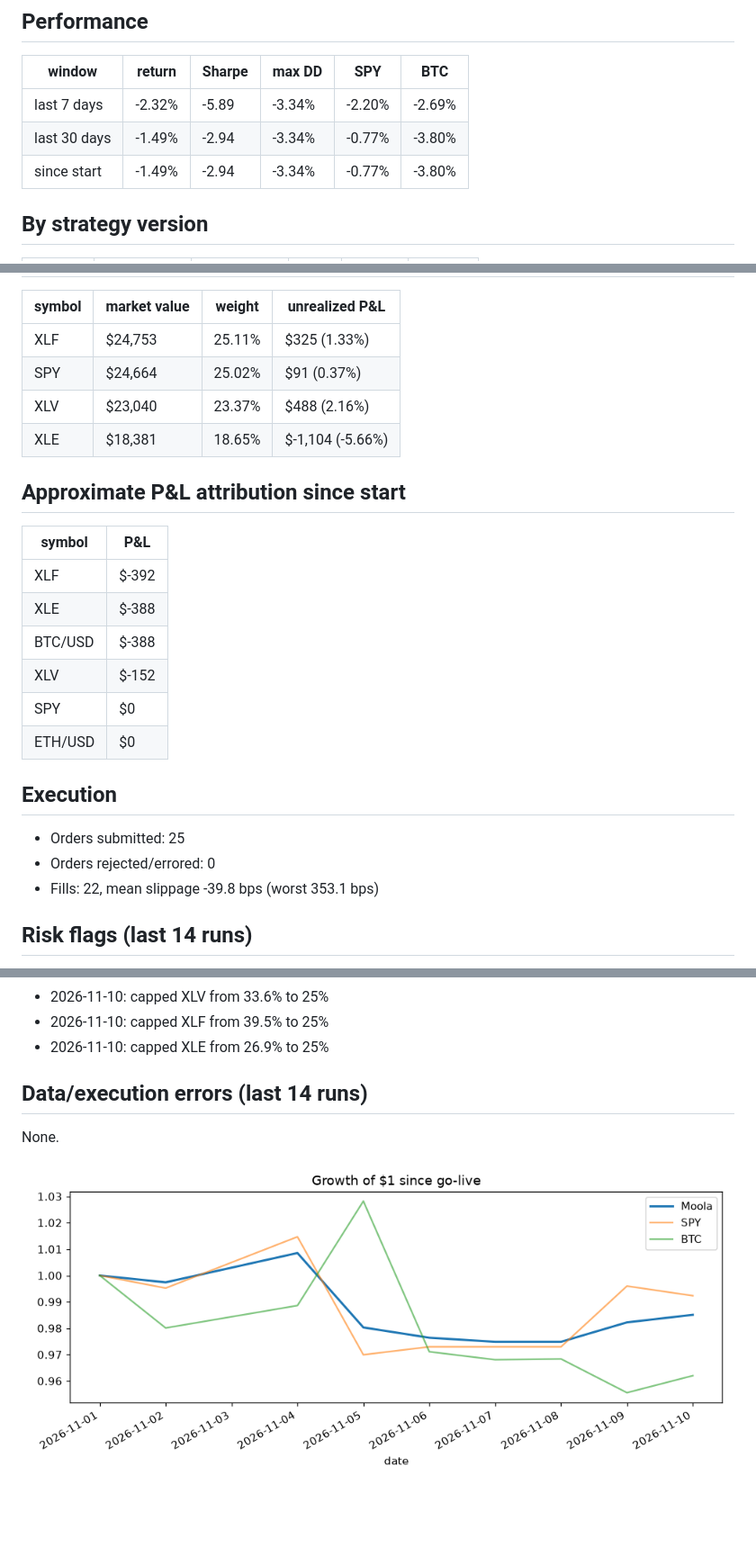
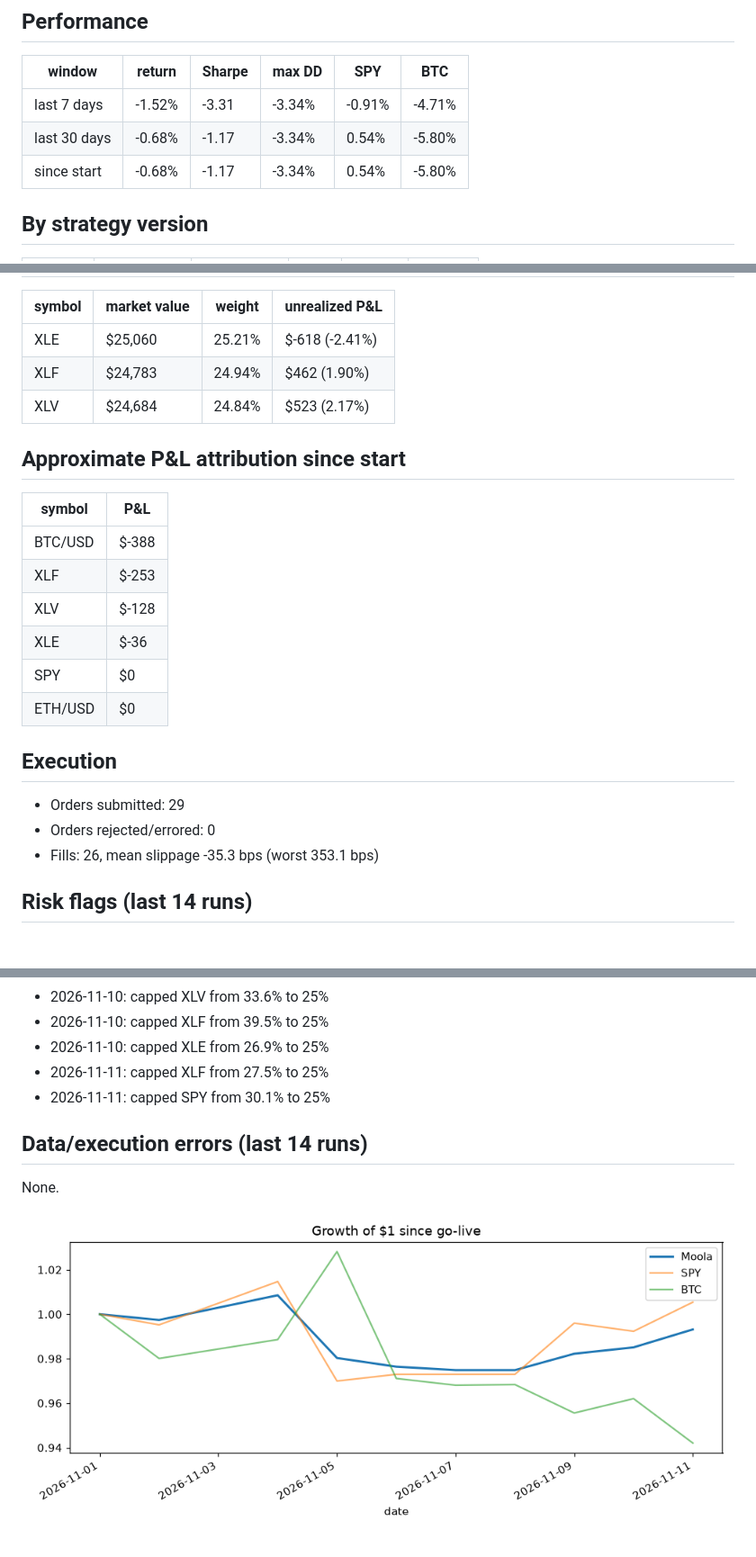
Before and after one commit to zkp6c4vr89-coder/Moola, a Markdown page: results_summary.md, 3 parts joined by grey strips. Shown at 90% size. Drawn GitHub-style; pictures changed too: logs/equity.png; blank space fills up the shorter version.

Commit message:
bot: daily run 2026-11-11

```diff
--- a/results_summary.md
+++ b/results_summary.md
@@ -11,9 +11,9 @@ _Generated 2026-11-10 21:30 UTC. Auto-generated by `moola.report`, do not edit._
 
 | window | return | Sharpe | max DD | SPY | BTC |
 |---|---|---|---|---|---|
-| last 7 days | -2.32% | -5.89 | -3.34% | -2.20% | -2.69% |
-| last 30 days | -1.49% | -2.94 | -3.34% | -0.77% | -3.80% |
-| since start | -1.49% | -2.94 | -3.34% | -0.77% | -3.80% |
+| last 7 days | -1.52% | -3.31 | -3.34% | -0.91% | -4.71% |
+| last 30 days | -0.68% | -1.17 | -3.34% | 0.54% | -5.80% |
+| since start | -0.68% | -1.17 | -3.34% | 0.54% | -5.80% |
 
 ## By strategy version
 
@@ -25,27 +25,26 @@ _Generated 2026-11-10 21:30 UTC. Auto-generated by `moola.report`, do not edit._
 
 | symbol | market value | weight | unrealized P&L |
 |---|---|---|---|
-| XLF | $24,753 | 25.11% | $325 (1.33%) |
-| SPY | $24,664 | 25.02% | $91 (0.37%) |
-| XLV | $23,040 | 23.37% | $488 (2.16%) |
-| XLE | $18,381 | 18.65% | $-1,104 (-5.66%) |
+| XLE | $25,060 | 25.21% | $-618 (-2.41%) |
+| XLF | $24,783 | 24.94% | $462 (1.90%) |
+| XLV | $24,684 | 24.84% | $523 (2.17%) |
 
 ## Approximate P&L attribution since start
 
 | symbol | P&L |
 |---|---|
-| XLF | $-392 |
-| XLE | $-388 |
 | BTC/USD | $-388 |
-| XLV | $-152 |
+| XLF | $-253 |
+| XLV | $-128 |
+| XLE | $-36 |
 | SPY | $0 |
 | ETH/USD | $0 |
 
 ## Execution
 
-- Orders submitted: 25
+- Orders submitted: 29
 - Orders rejected/errored: 0
-- Fills: 22, mean slippage -39.8 bps (worst 353.1 bps)
+- Fills: 26, mean slippage -35.3 bps (worst 353.1 bps)
 
 ## Risk flags (last 14 runs)
 
@@ -72,6 +71,8 @@ _Generated 2026-11-10 21:30 UTC. Auto-generated by `moola.report`, do not edit._
 - 2026-11-10: capped XLV from 33.6% to 25%
 - 2026-11-10: capped XLF from 39.5% to 25%
 - 2026-11-10: capped XLE from 26.9% to 25%
+- 2026-11-11: capped XLF from 27.5% to 25%
+- 2026-11-11: capped SPY from 30.1% to 25%
 
 ## Data/execution errors (last 14 runs)
 
```
Also changed, not shown: other parts of results_summary.md (+6 -6 lines), 5 other files.
